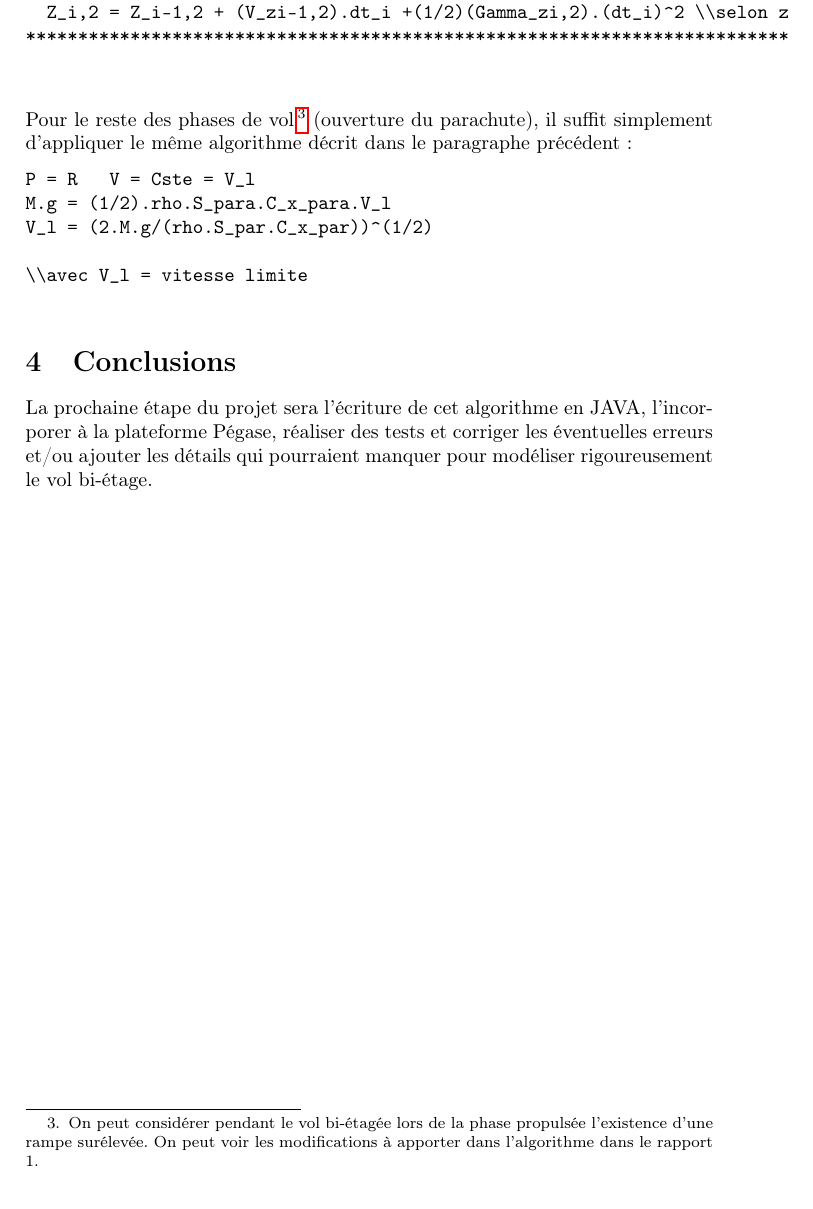
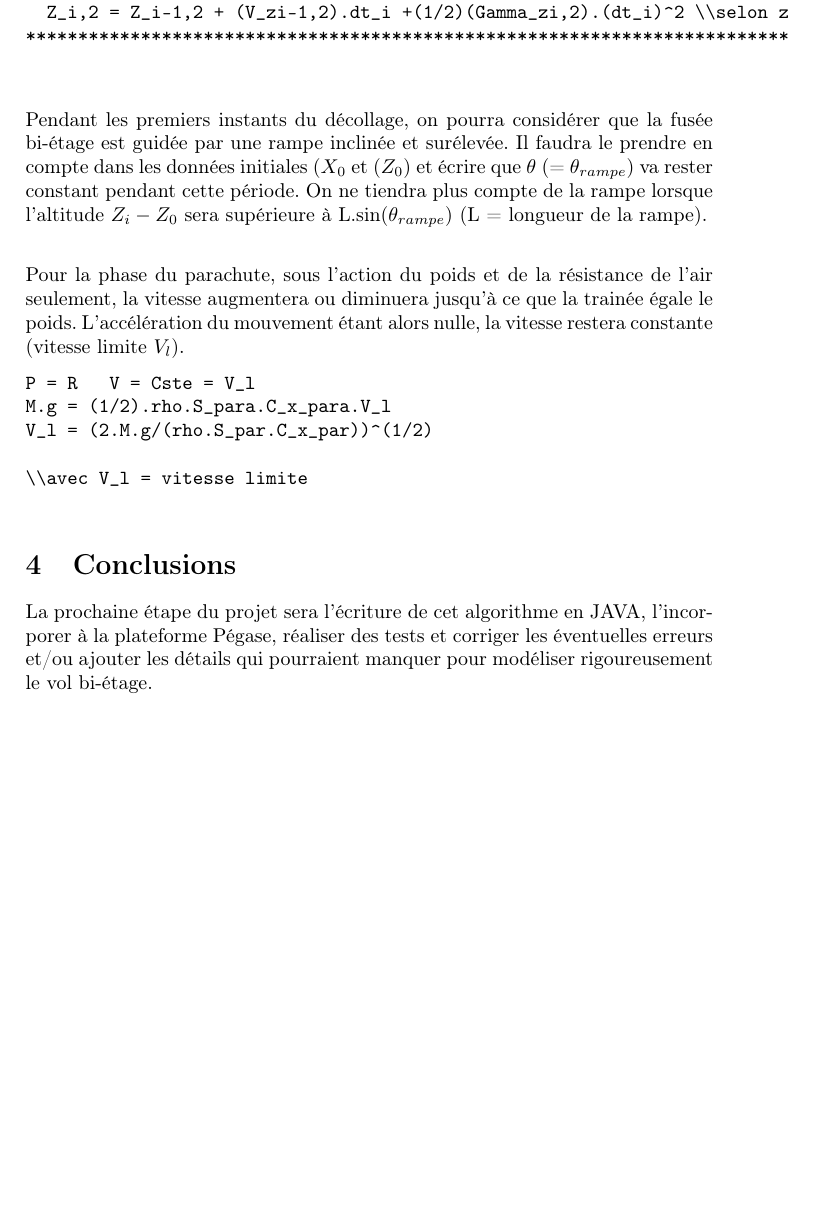
Before and after one commit to ryahou/Workspace, a LaTeX document (w2/report/week2.tex): part of page 5 of 5, cut so that both start at the same text. Compiled offline with pdfLaTeX.

Commit message:
changement week2 pdf

```diff
--- a/w2/report/week2.tex
+++ b/w2/report/week2.tex
@@ -217,8 +217,9 @@ P_i  = poussée calculée par méthode getloidePoussée1() assosciée à étage
 
 \end{verbatim}
 
+Pendant les premiers instants du décollage, on pourra considérer que la fusée bi-étage est guidée par une rampe inclinée et surélevée. Il faudra le prendre en compte dans les données initiales ($X_{0}$ et ($Z_{0}$) et écrire que $\theta$ (= $\theta_{rampe}$) va rester constant pendant cette période. On ne tiendra plus compte de la rampe lorsque l'altitude $Z_{i} - Z_{0}$ sera supérieure à L.sin($\theta_{rampe}$) (L = longueur de la rampe).\\
 
-Pour le reste des phases de vol\footnote{On peut considérer pendant le vol bi-étagée lors de la phase propulsée l'existence d'une rampe surélevée. On peut voir les modifications à apporter dans l'algorithme dans le rapport 1.} (ouverture du parachute), il suffit simplement d'appliquer le même algorithme décrit dans le paragraphe précédent :
+Pour la phase du parachute, sous l'action du poids et de la résistance de l'air seulement, la vitesse augmentera ou diminuera jusqu'à ce que la trainée égale le poids. L'accélération du mouvement étant alors nulle, la vitesse restera constante (vitesse limite $V_{l}$).
 
 \begin{verbatim}
 P = R   V = Cste = V_l
```
Also changed, not shown: w2/report/week2.pdf, 2 other files.
